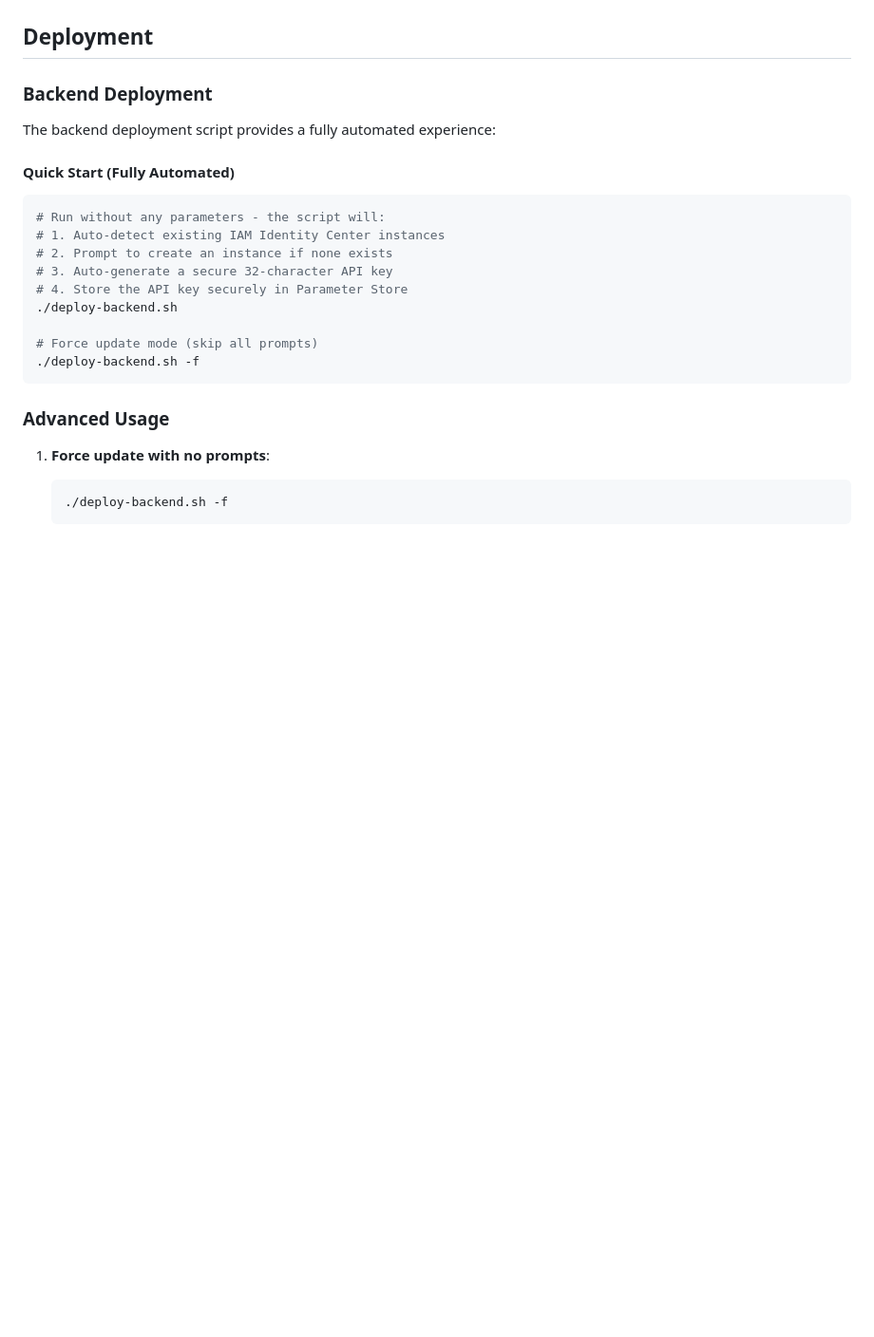
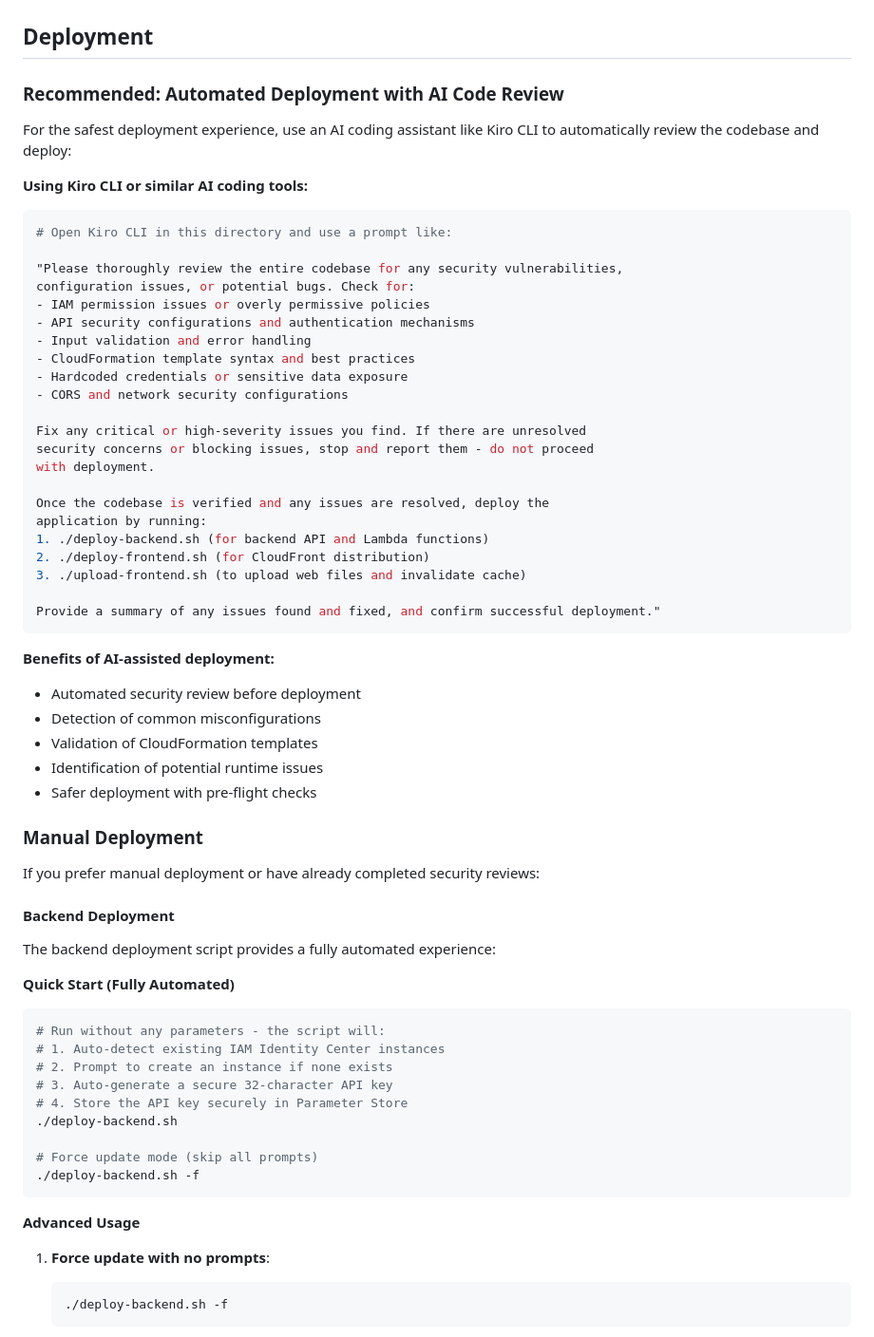
Before and after one commit to nathanielng/kiro-signup, a Markdown page: README.md, the part around one of its changes. Shown at 95% size. Drawn GitHub-style; blank space fills up the shorter version.

Commit message:
Revise deployment instructions for AI-assisted process
Updated deployment section to recommend automated deployment with AI code review using Kiro CLI. Added detailed instructions for using Kiro CLI and benefits of AI-assisted deployment.

````diff
--- a/README.md
+++ b/README.md
@@ -123,11 +123,53 @@ aws cloudformation describe-stack-events --stack-name kiro-user-management-api -
 
 ## Deployment
 
-### Backend Deployment
+### Recommended: Automated Deployment with AI Code Review
+
+For the safest deployment experience, use an AI coding assistant like Kiro CLI to automatically review the codebase and deploy:
+
+**Using Kiro CLI or similar AI coding tools:**
+
+```bash
+# Open Kiro CLI in this directory and use a prompt like:
+
+"Please thoroughly review the entire codebase for any security vulnerabilities,
+configuration issues, or potential bugs. Check for:
+- IAM permission issues or overly permissive policies
+- API security configurations and authentication mechanisms
+- Input validation and error handling
+- CloudFormation template syntax and best practices
+- Hardcoded credentials or sensitive data exposure
+- CORS and network security configurations
+
+Fix any critical or high-severity issues you find. If there are unresolved
+security concerns or blocking issues, stop and report them - do not proceed
+with deployment.
+
+Once the codebase is verified and any issues are resolved, deploy the
+application by running:
+1. ./deploy-backend.sh (for backend API and Lambda functions)
+2. ./deploy-frontend.sh (for CloudFront distribution)
+3. ./upload-frontend.sh (to upload web files and invalidate cache)
+
+Provide a summary of any issues found and fixed, and confirm successful deployment."
+```
+
+**Benefits of AI-assisted deployment:**
+- Automated security review before deployment
+- Detection of common misconfigurations
+- Validation of CloudFormation templates
+- Identification of potential runtime issues
+- Safer deployment with pre-flight checks
+
+### Manual Deployment
+
+If you prefer manual deployment or have already completed security reviews:
+
+#### Backend Deployment
 
 The backend deployment script provides a fully automated experience:
 
-#### Quick Start (Fully Automated)
+**Quick Start (Fully Automated)**
 ```bash
 # Run without any parameters - the script will:
 # 1. Auto-detect existing IAM Identity Center instances
@@ -140,7 +182,7 @@ The backend deployment script provides a fully automated experience:
 ./deploy-backend.sh -f
 ```
 
-### Advanced Usage
+**Advanced Usage**
 
 1. **Force update with no prompts**:
    ```bash
````
Also changed, not shown: other parts of README.md (+14 -14 lines).
